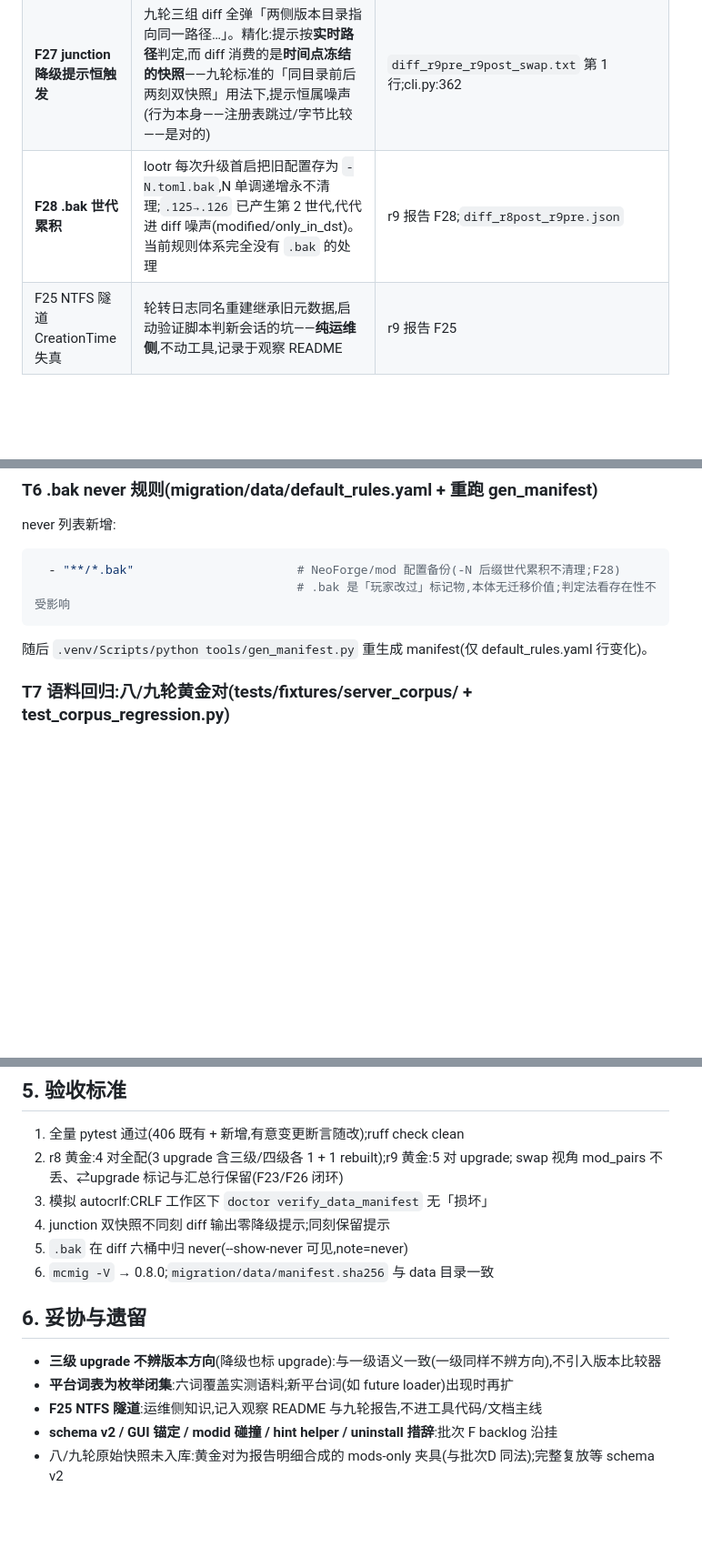
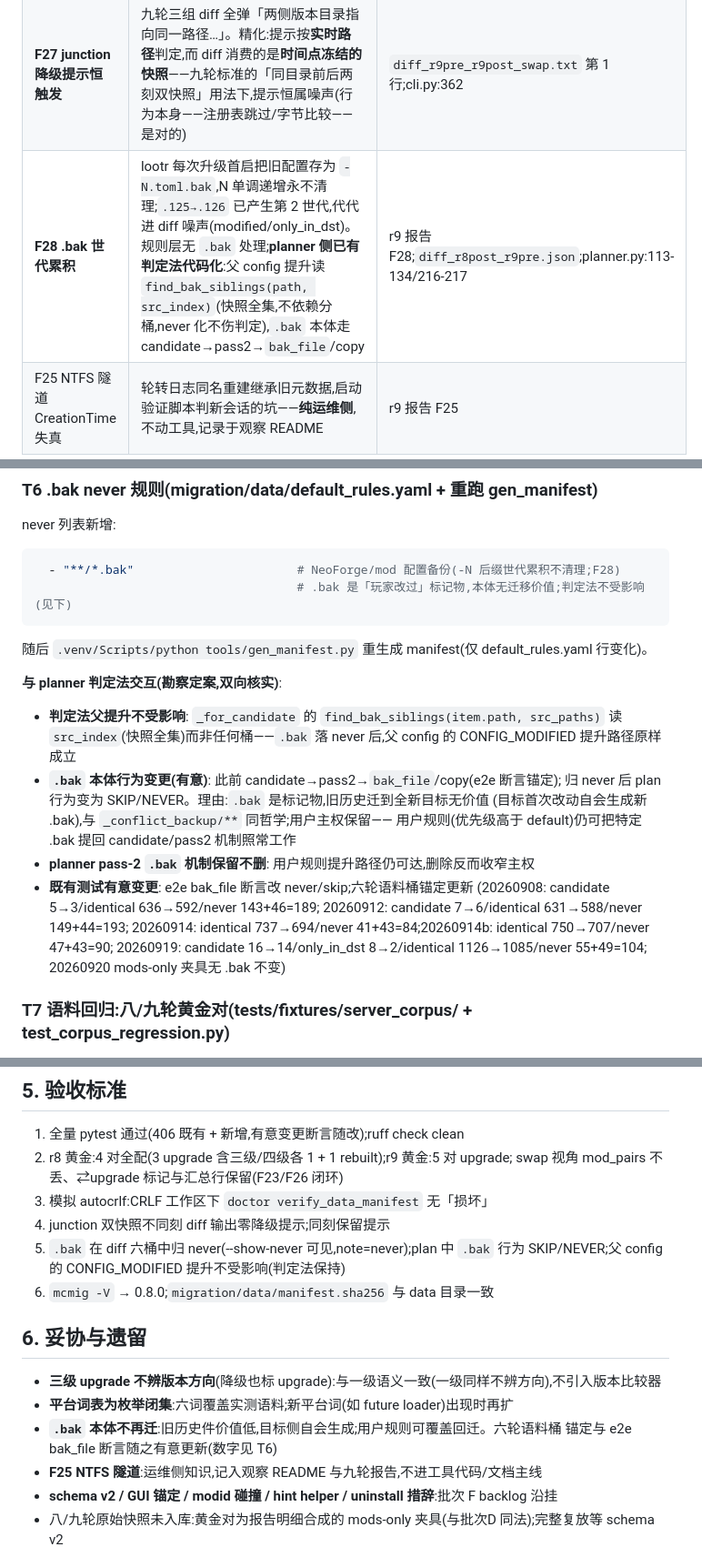
Before and after one commit to Nothing-ray/mcmigrator, a Markdown page: Reference/specs/2026-09-23-batch-e-pairing-completion-denoise-design.md, 3 parts joined by grey strips. Shown at 91% size. Drawn GitHub-style; blank space fills up the shorter version.

Commit message:
docs(spec): 批次E T6 勘察深化 — .bak never 与 planner 判定法交互定案(父提升不受影响/本体 skip 有意变更/六轮桶锚定数字)

````diff
--- a/Reference/specs/2026-09-23-batch-e-pairing-completion-denoise-design.md
+++ b/Reference/specs/2026-09-23-batch-e-pairing-completion-denoise-design.md
@@ -16,7 +16,7 @@
 | **F23/F26 swap 视角配对标记丢失** ★ | 普通视角 `⇄upgrade` + 汇总行齐备;`--modpack-swap` 后新件退化为裸 `target_only`、汇总行消失(r8 1 对、r9 5/5 干净复现)。根因:源独有 mod 被 Differ 移入 never 桶,**配对输入取自 `report.mods` 的 to_add 列表**(cli.py:363-366)随之扑空 | `diff_r9pre_r9post_swap.txt`(厨房/资源复制机/alltheleaks/irons/mekltgt 全裸 target_only) |
 | **F24 autocrlf 行尾伪差** | `core.autocrlf=true` 贡献机检出 CRLF 后 `doctor verify_data_manifest` 报 4 件 yaml「损坏」;manifest 哈希 == git blob(LF) ≠ 工作区(CRLF)。数据本体完好 | r8 报告 F24 字节级三对照;本仓库 autocrlf=false 未复现 |
 | **F27 junction 降级提示恒触发** | 九轮三组 diff 全弹「两侧版本目录指向同一路径…」。精化:提示按**实时路径**判定,而 diff 消费的是**时间点冻结的快照**——九轮标准的「同目录前后两刻双快照」用法下,提示恒属噪声(行为本身——注册表跳过/字节比较——是对的) | `diff_r9pre_r9post_swap.txt` 第 1 行;cli.py:362 |
-| **F28 .bak 世代累积** | lootr 每次升级首启把旧配置存为 `-N.toml.bak`,N 单调递增永不清理;`.125→.126` 已产生第 2 世代,代代进 diff 噪声(modified/only_in_dst)。当前规则体系完全没有 `.bak` 的处理 | r9 报告 F28;`diff_r8post_r9pre.json` |
+| **F28 .bak 世代累积** | lootr 每次升级首启把旧配置存为 `-N.toml.bak`,N 单调递增永不清理;`.125→.126` 已产生第 2 世代,代代进 diff 噪声(modified/only_in_dst)。规则层无 `.bak` 处理;**planner 侧已有判定法代码化**:父 config 提升读 `find_bak_siblings(path, src_index)`(快照全集,不依赖分桶,never 化不伤判定),`.bak` 本体走 candidate→pass2→`bak_file`/copy | r9 报告 F28;`diff_r8post_r9pre.json`;planner.py:113-134/216-217 |
 | F25 NTFS 隧道 CreationTime 失真 | 轮转日志同名重建继承旧元数据,启动验证脚本判新会话的坑——**纯运维侧**,不动工具,记录于观察 README | r9 报告 F25 |
 
 八/九轮原始快照未随包(仅 diff JSON + 报告表格),回归夹具按报告明细合成 mods-only 快照对(§4)。
@@ -117,10 +117,27 @@ never 列表新增:
 
 ```yaml
   - "**/*.bak"                       # NeoForge/mod 配置备份(-N 后缀世代累积不清理;F28)
-                                     # .bak 是「玩家改过」标记物,本体无迁移价值;判定法看存在性不受影响
+                                     # .bak 是「玩家改过」标记物,本体无迁移价值;判定法不受影响(见下)
 ```
 
 随后 `.venv/Scripts/python tools/gen_manifest.py` 重生成 manifest(仅 default_rules.yaml 行变化)。
+
+**与 planner 判定法交互(勘察定案,双向核实)**:
+
+- **判定法父提升不受影响**: `_for_candidate` 的 `find_bak_siblings(item.path, src_paths)`
+  读 `src_index`(快照全集)而非任何桶——`.bak` 落 never 后,父 config 的
+  CONFIG_MODIFIED 提升路径原样成立
+- **`.bak` 本体行为变更(有意)**: 此前 candidate→pass2→`bak_file`/copy(e2e 断言锚定);
+  归 never 后 plan 行为变为 SKIP/NEVER。理由:`.bak` 是标记物,旧历史迁到全新目标无价值
+  (目标首次改动自会生成新 .bak),与 `_conflict_backup/**` 同哲学;用户主权保留——
+  用户规则(优先级高于 default)仍可把特定 .bak 提回 candidate/pass2 机制照常工作
+- **planner pass-2 `.bak` 机制保留不删**: 用户规则提升路径仍可达,删除反而收窄主权
+- **既有测试有意变更**: e2e bak_file 断言改 never/skip;六轮语料桶锚定更新
+  (20260908: candidate 5→3/identical 636→592/never 143+46=189;
+  20260912: candidate 7→6/identical 631→588/never 149+44=193;
+  20260914: identical 737→694/never 41+43=84;20260914b: identical 750→707/never 47+43=90;
+  20260919: candidate 16→14/only_in_dst 8→2/identical 1126→1085/never 55+49=104;
+  20260920 mods-only 夹具无 .bak 不变)
 
 ### T7 语料回归:八/九轮黄金对(tests/fixtures/server_corpus/ + test_corpus_regression.py)
 
@@ -158,13 +175,16 @@ never 列表新增:
    swap 视角 mod_pairs 不丢、⇄upgrade 标记与汇总行保留(F23/F26 闭环)
 3. 模拟 autocrlf:CRLF 工作区下 `doctor verify_data_manifest` 无「损坏」
 4. junction 双快照不同刻 diff 输出零降级提示;同刻保留提示
-5. `.bak` 在 diff 六桶中归 never(--show-never 可见,note=never)
+5. `.bak` 在 diff 六桶中归 never(--show-never 可见,note=never);plan 中 `.bak` 行为
+   SKIP/NEVER;父 config 的 CONFIG_MODIFIED 提升不受影响(判定法保持)
 6. `mcmig -V` → 0.8.0;`migration/data/manifest.sha256` 与 data 目录一致
 
 ## 6. 妥协与遗留
 
 - **三级 upgrade 不辨版本方向**(降级也标 upgrade):与一级语义一致(一级同样不辨方向),不引入版本比较器
 - **平台词表为枚举闭集**:六词覆盖实测语料;新平台词(如 future loader)出现时再扩
+- **`.bak` 本体不再迁**:旧历史件价值低,目标侧自会生成;用户规则可覆盖回迁。六轮语料桶
+  锚定与 e2e bak_file 断言随之有意更新(数字见 T6)
 - **F25 NTFS 隧道**:运维侧知识,记入观察 README 与九轮报告,不进工具代码/文档主线
 - **schema v2 / GUI 锚定 / modid 碰撞 / hint helper / uninstall 措辞**:批次 F backlog 沿挂
 - 八/九轮原始快照未入库:黄金对为报告明细合成的 mods-only 夹具(与批次D 同法);完整复放等 schema v2
````
